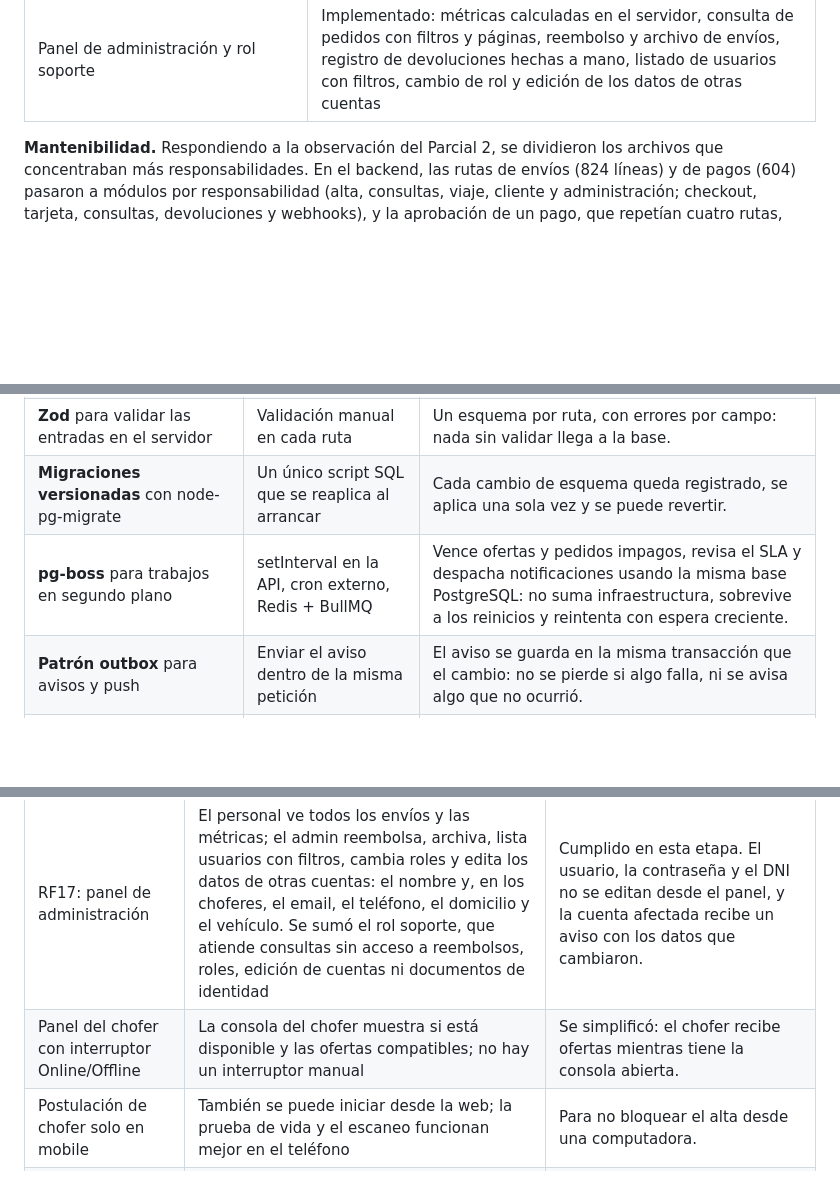
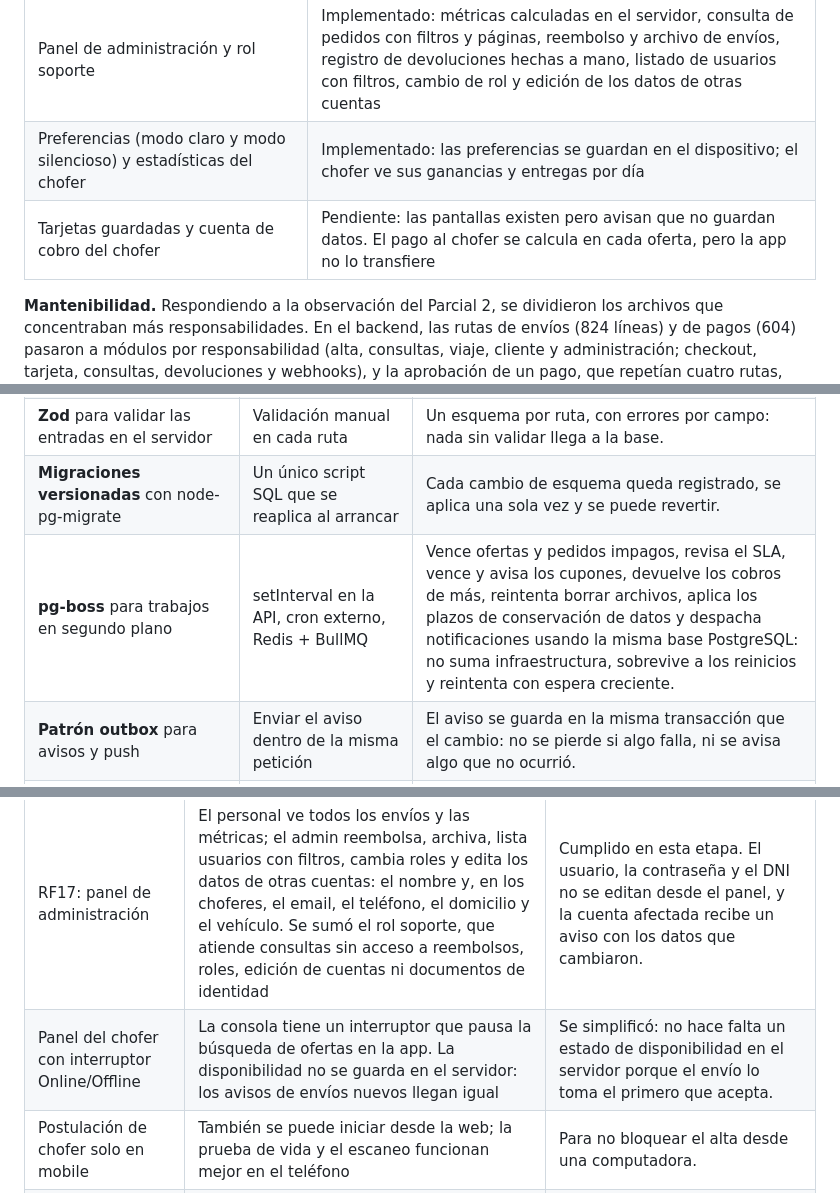
Before and after one commit to ccchimi/Logitrak, a Markdown page: docs/informe-tecnico-parcial-2.md, 3 parts joined by grey strips. GitHub-like rendering; blank space fills up the shorter version.

```diff
--- a/docs/informe-tecnico-parcial-2.md
+++ b/docs/informe-tecnico-parcial-2.md
@@ -52,6 +52,8 @@ Estado de los módulos:
 | Chat entre el cliente y el chofer durante el viaje | Implementado (nuevo en esta etapa) |
 | Soporte: tickets, chat en tiempo real y bot de soporte | Implementado (no estaba en el diseño) |
 | Panel de administración y rol soporte | Implementado: métricas calculadas en el servidor, consulta de pedidos con filtros y páginas, reembolso y archivo de envíos, registro de devoluciones hechas a mano, listado de usuarios con filtros, cambio de rol y edición de los datos de otras cuentas |
+| Preferencias (modo claro y modo silencioso) y estadísticas del chofer | Implementado: las preferencias se guardan en el dispositivo; el chofer ve sus ganancias y entregas por día |
+| Tarjetas guardadas y cuenta de cobro del chofer | Pendiente: las pantallas existen pero avisan que no guardan datos. El pago al chofer se calcula en cada oferta, pero la app no lo transfiere |
 
 **Mantenibilidad.** Respondiendo a la observación del Parcial 2, se dividieron los archivos que concentraban más responsabilidades. En el backend, las rutas de envíos (824 líneas) y de pagos (604) pasaron a módulos por responsabilidad (alta, consultas, viaje, cliente y administración; checkout, tarjeta, consultas, devoluciones y webhooks), y la aprobación de un pago, que repetían cuatro rutas, quedó en un único servicio (`servicios/pagos/aprobacion.js`). En la app, las cinco pantallas más grandes (consola del chofer, detalle del envío, Mi Perfil, usuarios y pedidos del panel, de 529 a 717 líneas) quedaron entre 190 y 353: cada tarjeta o lista es un componente propio y los cálculos y textos pasaron a funciones con pruebas. Los listados del panel comparten el campo de filtro, el encabezado de tabla y la paginación.
 
@@ -71,7 +73,7 @@ Estado de los módulos:
 | **SQL parametrizado con `pg`**, sin ORM | Prisma, Sequelize | Control total de las consultas con bloqueo (`FOR UPDATE`) y nada de superficie para inyección SQL. |
 | **Zod** para validar las entradas en el servidor | Validación manual en cada ruta | Un esquema por ruta, con errores por campo: nada sin validar llega a la base. |
 | **Migraciones versionadas** con node-pg-migrate | Un único script SQL que se reaplica al arrancar | Cada cambio de esquema queda registrado, se aplica una sola vez y se puede revertir. |
-| **pg-boss** para trabajos en segundo plano | setInterval en la API, cron externo, Redis + BullMQ | Vence ofertas y pedidos impagos, revisa el SLA y despacha notificaciones usando la misma base PostgreSQL: no suma infraestructura, sobrevive a los reinicios y reintenta con espera creciente. |
+| **pg-boss** para trabajos en segundo plano | setInterval en la API, cron externo, Redis + BullMQ | Vence ofertas y pedidos impagos, revisa el SLA, vence y avisa los cupones, devuelve los cobros de más, reintenta borrar archivos, aplica los plazos de conservación de datos y despacha notificaciones usando la misma base PostgreSQL: no suma infraestructura, sobrevive a los reinicios y reintenta con espera creciente. |
 | **Patrón outbox** para avisos y push | Enviar el aviso dentro de la misma petición | El aviso se guarda en la misma transacción que el cambio: no se pierde si algo falla, ni se avisa algo que no ocurrió. |
 | **Supabase Realtime + RLS** para el seguimiento y **Expo Notifications + FCM** para push | WebSockets propios; consultar la API cada pocos segundos | Tiempo real sin un servidor extra; las políticas RLS hacen que cada usuario lea solo sus envíos. |
 | **pino + Sentry** y chequeo de salud (`/api/salud`) | console.log | Logs estructurados por pedido y un chequeo que prueba la conectividad real con la base y los servicios externos. |
@@ -99,7 +101,7 @@ Estado de los módulos:
 | RF14: emails con comprobante | Desde que el envío está pago, el cliente descarga desde la app un comprobante en PDF con el envío, el chofer, la entrega y el pago (medio, comprobante, cupón y total) | Cumplido en parte en esta etapa: el comprobante se descarga, no llega por mail, porque el registro no pide el email del cliente. El envío por mail queda para la siguiente etapa. |
 | RF16: valoraciones | Con el envío entregado, el cliente califica al chofer con 1 a 5 estrellas y un comentario opcional, una sola vez por envío. El chofer recibe un aviso y ve su promedio, la distribución y los últimos comentarios; el cliente ve el promedio del chofer en el detalle del envío. | Cumplido en esta etapa. Si el cliente elimina su cuenta, se borra el comentario y queda el puntaje. |
 | RF17: panel de administración | El personal ve todos los envíos y las métricas; el admin reembolsa, archiva, lista usuarios con filtros, cambia roles y edita los datos de otras cuentas: el nombre y, en los choferes, el email, el teléfono, el domicilio y el vehículo. Se sumó el rol soporte, que atiende consultas sin acceso a reembolsos, roles, edición de cuentas ni documentos de identidad | Cumplido en esta etapa. El usuario, la contraseña y el DNI no se editan desde el panel, y la cuenta afectada recibe un aviso con los datos que cambiaron. |
-| Panel del chofer con interruptor Online/Offline | La consola del chofer muestra si está disponible y las ofertas compatibles; no hay un interruptor manual | Se simplificó: el chofer recibe ofertas mientras tiene la consola abierta. |
+| Panel del chofer con interruptor Online/Offline | La consola tiene un interruptor que pausa la búsqueda de ofertas en la app. La disponibilidad no se guarda en el servidor: los avisos de envíos nuevos llegan igual | Se simplificó: no hace falta un estado de disponibilidad en el servidor porque el envío lo toma el primero que acepta. |
 | Postulación de chofer solo en mobile | También se puede iniciar desde la web; la prueba de vida y el escaneo funcionan mejor en el teléfono | Para no bloquear el alta desde una computadora. |
 | CU-14: compensación por SLA a cargo del sistema | Un trabajo del servidor revisa cada envío pago y acredita un cupón del 10 % si el chofer no llega al retiro en el plazo que prometió la cotización | Resuelto: antes el disparo estaba en la app y la regla no coincidía con lo prometido. |
 | — | Módulo de soporte con tickets, chat en tiempo real (Supabase Realtime) y bot | Surgió en el desarrollo para atender reclamos sin salir de la app. |
```
Also changed, not shown: other parts of docs/informe-tecnico-parcial-2.md (+5 -5 lines), docs/img/arquitectura-parcial-2.png, 1 other file.
